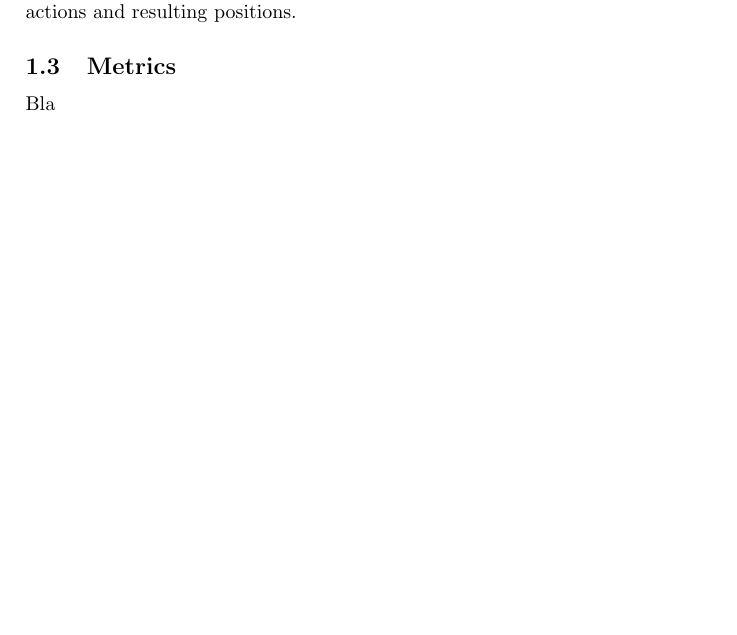
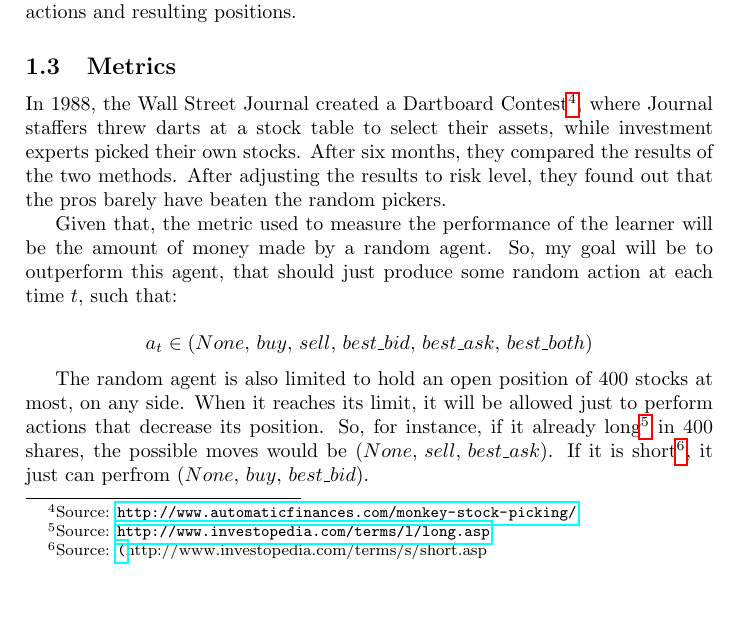
Before and after one commit to ucaiado/QLearning_Trading, a LaTeX paper (main.tex): part of page 2 of 4, cut so that both start at the same text, the shorter picture padded with empty space. Compiled offline with pdfLaTeX.

Commit message:
docs: write about metrics

```diff
--- a/main.tex
+++ b/main.tex
@@ -55,7 +55,13 @@ The agent also should receive a reward or a penalty at each time step if it is a
 Based on the rewards and penalties it gets, the agent should learn an optimal policy for trade this particular stock, maximizing the profit it receives from its actions and resulting positions.
 
 \subsection{Metrics}
-Bla
+In 1988, the Wall Street Journal created a Dartboard Contest\footnote{Source: \url{http://www.automaticfinances.com/monkey-stock-picking/}}, where Journal staffers threw darts at a stock table to select their assets, while investment experts picked their own stocks. After six months, they compared the results of the two methods. After adjusting the results to risk level, they found out that the pros barely have beaten the random pickers.
+
+Given that, the metric used to measure the performance of the learner will be the amount of money made by a random agent. So, my goal will be to outperform this agent, that should just produce some random action at each time $t$, such that:
+
+$$a_t \in \left (None,\, buy,\, sell,\, best\_bid,\, best\_ask,\, best\_both \right)$$
+
+The random agent is also limited to hold an open position of $400$ stocks at most, on any side. When it reaches its limit, it will be allowed just to perform actions that decrease its position. So, for instance, if it already long\footnote{Source: \url{http://www.investopedia.com/terms/l/long.asp}} in $400$ shares, the possible moves would be $\left (None,\, sell,\, best\_ask \right)$. If it is short\footnote{Source: \url(http://www.investopedia.com/terms/s/short.asp}}, it just can perfrom $\left (None,\, buy,\, best\_bid\right)$.
 
 %%%%%%%%%%%%%%%%%%%%%%%%%%%%%%%%%%%%%%%%%%%%%%%%%%%%%%%%%%%%%%%%%%%%%%%%%%%%%%%%%%%%%%%%
 %% ANALYSIS
```
Also changed, not shown: main.tex (2 more changed lines), 2 other files.
